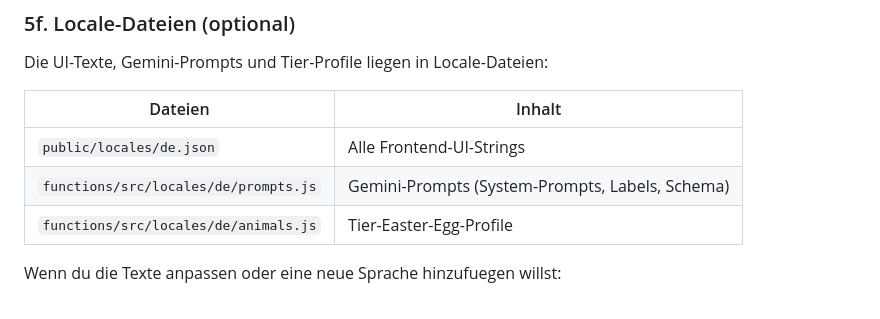
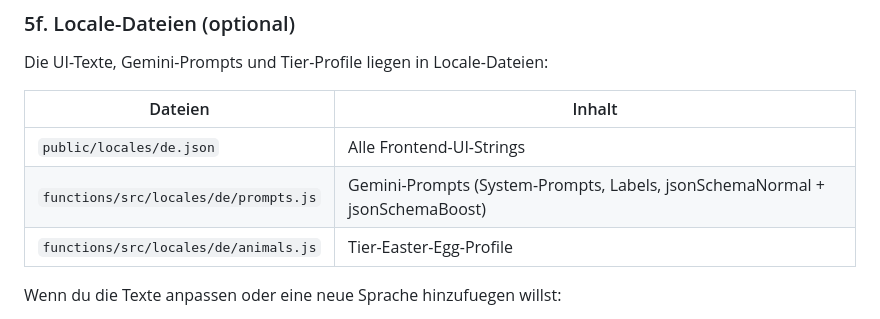
Before and after one commit to MechanikGamer/malzime, a Markdown page: docs/SELF-HOSTING.md, the part around the change. Rendered like a GitHub page.

Commit message:
Update docs with schema split details and test counts
Co-Authored-By: Claude Opus 4.6 <noreply@anthropic.com>

```diff
--- a/docs/SELF-HOSTING.md
+++ b/docs/SELF-HOSTING.md
@@ -143,7 +143,7 @@ Die UI-Texte, Gemini-Prompts und Tier-Profile liegen in Locale-Dateien:
 | Dateien | Inhalt |
 |---------|--------|
 | `public/locales/de.json` | Alle Frontend-UI-Strings |
-| `functions/src/locales/de/prompts.js` | Gemini-Prompts (System-Prompts, Labels, Schema) |
+| `functions/src/locales/de/prompts.js` | Gemini-Prompts (System-Prompts, Labels, jsonSchemaNormal + jsonSchemaBoost) |
 | `functions/src/locales/de/animals.js` | Tier-Easter-Egg-Profile |
 
 Wenn du die Texte anpassen oder eine neue Sprache hinzufuegen willst:
```
Also changed, not shown: AGENTS.md (+2 -2 lines).
